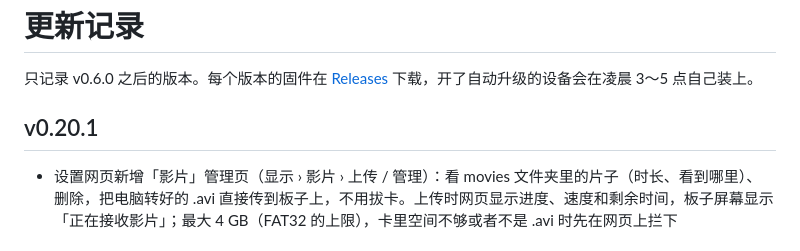
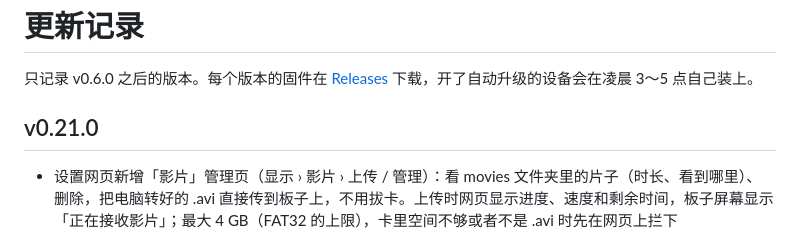
Before and after one commit to zjxlink/deskscreen, a Markdown page: CHANGELOG.md, the part around the change. Rendered like a GitHub page.

Commit message:
CHANGELOG：这批改动随 v0.21.0 发布
Co-Authored-By: Claude Opus 5.5 <noreply@anthropic.com>
Claude-Session: https://claude.ai/code/session_01D2d8iDnq68CGVLUzh5EsNj

```diff
--- a/CHANGELOG.md
+++ b/CHANGELOG.md
@@ -2,7 +2,7 @@
 
 只记录 v0.6.0 之后的版本。每个版本的固件在 [Releases](https://github.com/zjxlink/test-repo/releases) 下载，开了自动升级的设备会在凌晨 3～5 点自己装上。
 
-## v0.20.1
+## v0.21.0
 
 - 设置网页新增「影片」管理页（显示 › 影片 › 上传 / 管理）：看 movies 文件夹里的片子（时长、看到哪里）、删除，把电脑转好的 .avi 直接传到板子上，不用拔卡。上传时网页显示进度、速度和剩余时间，板子屏幕显示「正在接收影片」；最大 4 GB（FAT32 的上限），卡里空间不够或者不是 .avi 时先在网页上拦下
 
```
